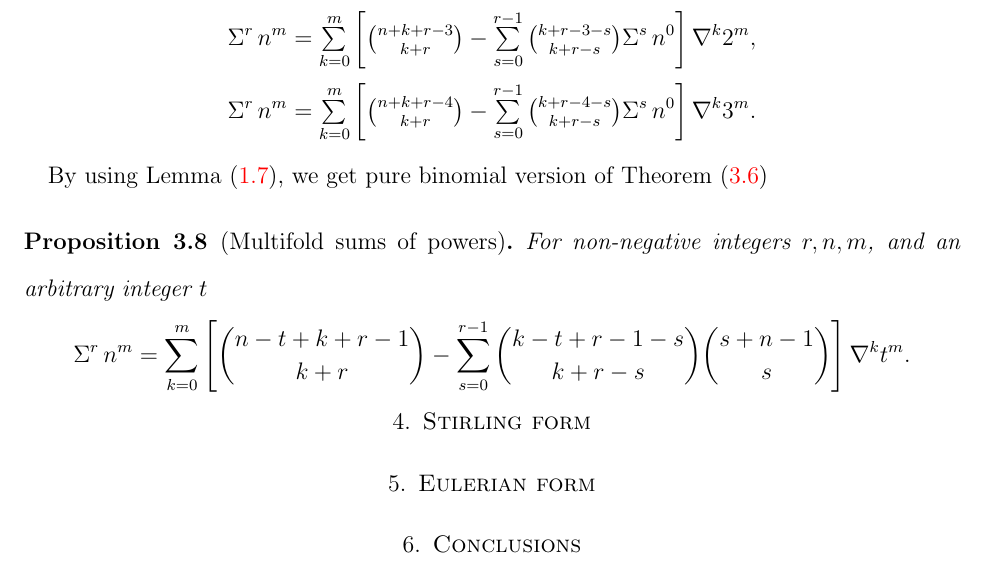
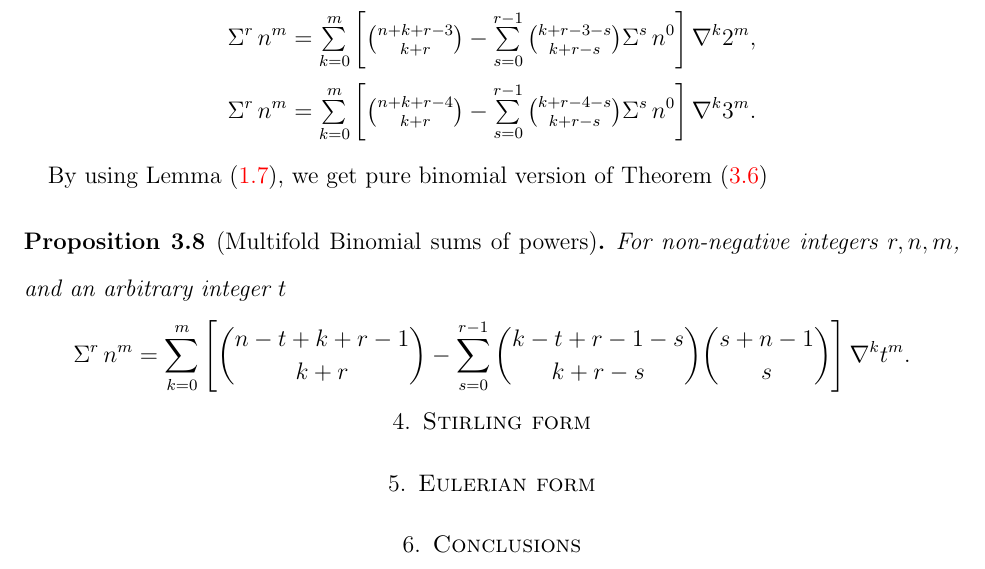
Before and after one commit to kolosovpetro/SumsOfPowersViaBackwardFiniteDifferencesAndNewtonFormula, a LaTeX paper (src/SumsOfPowersViaBackwardFiniteDifferencesAndNewtonFormula.tex, which reads src/sections/04_main_results.tex): part of page 8 of 11, cut so that both start at the same text. Compiled offline with pdfLaTeX.

Commit message:
work in progress

```diff
--- a/src/sections/04_main_results.tex
+++ b/src/sections/04_main_results.tex
@@ -87,7 +87,7 @@ For example,
 \input{examples/05_multifold_binomial_sums_of_powers_t_0_3.tex}
 By using Lemma~\eqref{lem:multifold-sum-of-zero-powers},
 we get pure binomial version of Theorem~\eqref{thm:multifold-sums-of-powers}
-\begin{proposition} [Multifold sums of powers]
+\begin{proposition} [Multifold Binomial sums of powers]
   \label{prop:multifold-binomial-sums-of-powers}
   For non-negative integers $r,n,m$, and an arbitrary integer $t$
   \begin{align*}
```
Also changed, not shown: out/SumsOfPowersViaBackwardFiniteDifferencesAndNewtonFormula.pdf.
